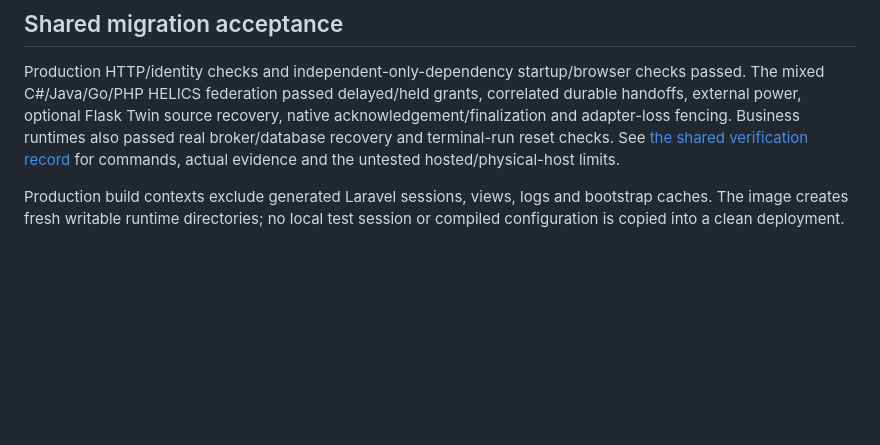
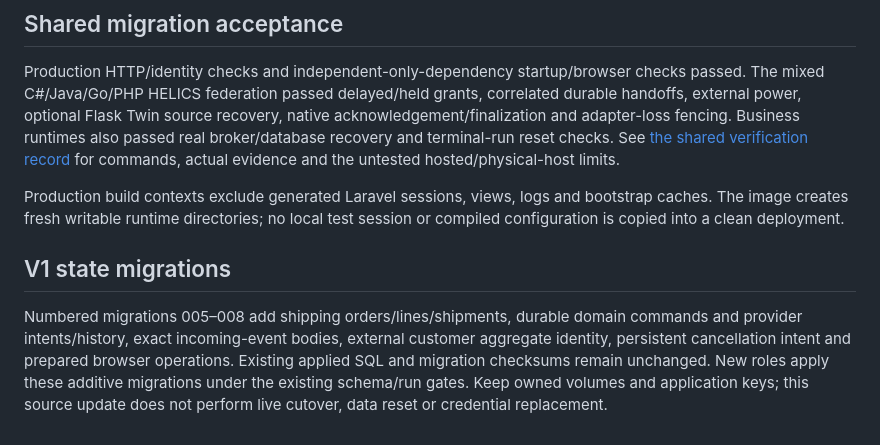
Before and after one commit to Your-Saviour/logistics-simulator, a Markdown page: apps/shipping/README.md, the part around the change. GitHub-like rendering; blank space fills up the shorter version.

Commit message:
docs: explain additive shipping state migrations (SIMU-5)

```diff
--- a/apps/shipping/README.md
+++ b/apps/shipping/README.md
@@ -208,3 +208,13 @@ actual evidence and the untested hosted/physical-host limits.
 Production build contexts exclude generated Laravel sessions, views, logs and
 bootstrap caches. The image creates fresh writable runtime directories; no local
 test session or compiled configuration is copied into a clean deployment.
+
+## V1 state migrations
+
+Numbered migrations 005–008 add shipping orders/lines/shipments, durable domain
+commands and provider intents/history, exact incoming-event bodies, external
+customer aggregate identity, persistent cancellation intent and prepared browser
+operations. Existing applied SQL and migration checksums remain unchanged. New
+roles apply these additive migrations under the existing schema/run gates. Keep
+owned volumes and application keys; this source update does not perform live
+cutover, data reset or credential replacement.
```
